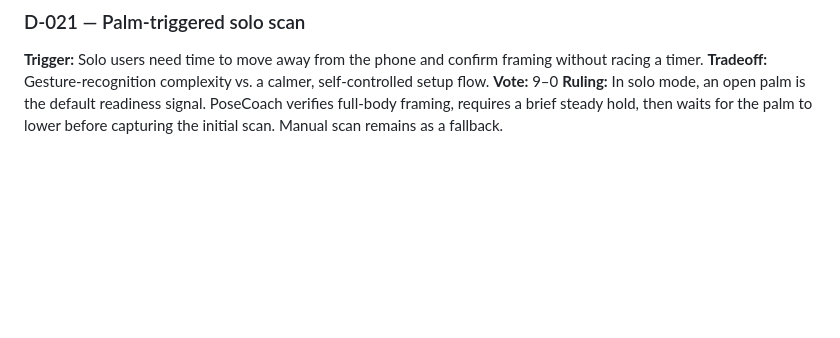
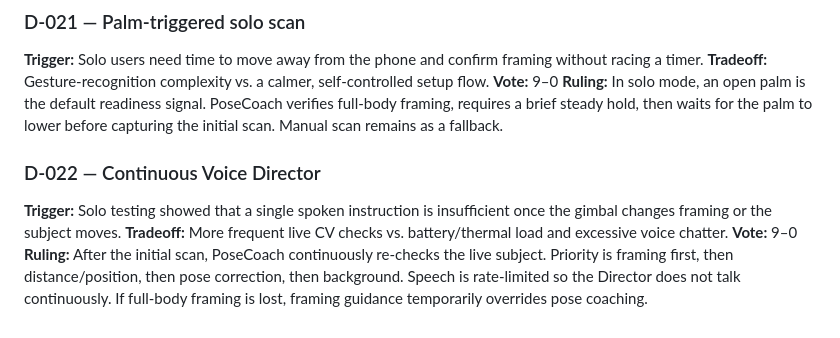
Before and after one commit to Saisurya1708/saisurya1708.github.io, a Markdown page: posecoach/docs/scene_coach_sprint.md, the part around the change. GitHub-like rendering; blank space fills up the shorter version.

Commit message:
Document continuous Voice Director decision

```diff
--- a/posecoach/docs/scene_coach_sprint.md
+++ b/posecoach/docs/scene_coach_sprint.md
@@ -112,3 +112,10 @@ On an iPhone:
 **Tradeoff:** Gesture-recognition complexity vs. a calmer, self-controlled setup flow.
 **Vote:** 9–0
 **Ruling:** In solo mode, an open palm is the default readiness signal. PoseCoach verifies full-body framing, requires a brief steady hold, then waits for the palm to lower before capturing the initial scan. Manual scan remains as a fallback.
+
+
+### D-022 — Continuous Voice Director
+**Trigger:** Solo testing showed that a single spoken instruction is insufficient once the gimbal changes framing or the subject moves.
+**Tradeoff:** More frequent live CV checks vs. battery/thermal load and excessive voice chatter.
+**Vote:** 9–0
+**Ruling:** After the initial scan, PoseCoach continuously re-checks the live subject. Priority is framing first, then distance/position, then pose correction, then background. Speech is rate-limited so the Director does not talk continuously. If full-body framing is lost, framing guidance temporarily overrides pose coaching.
```
